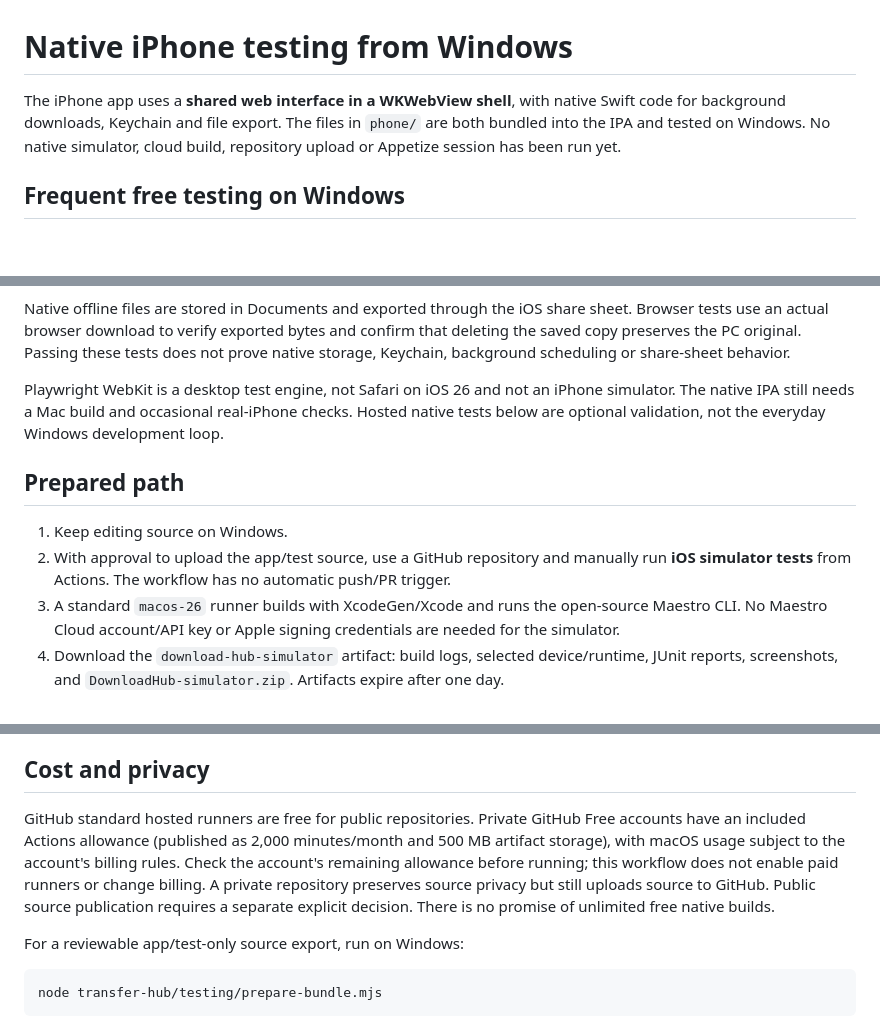
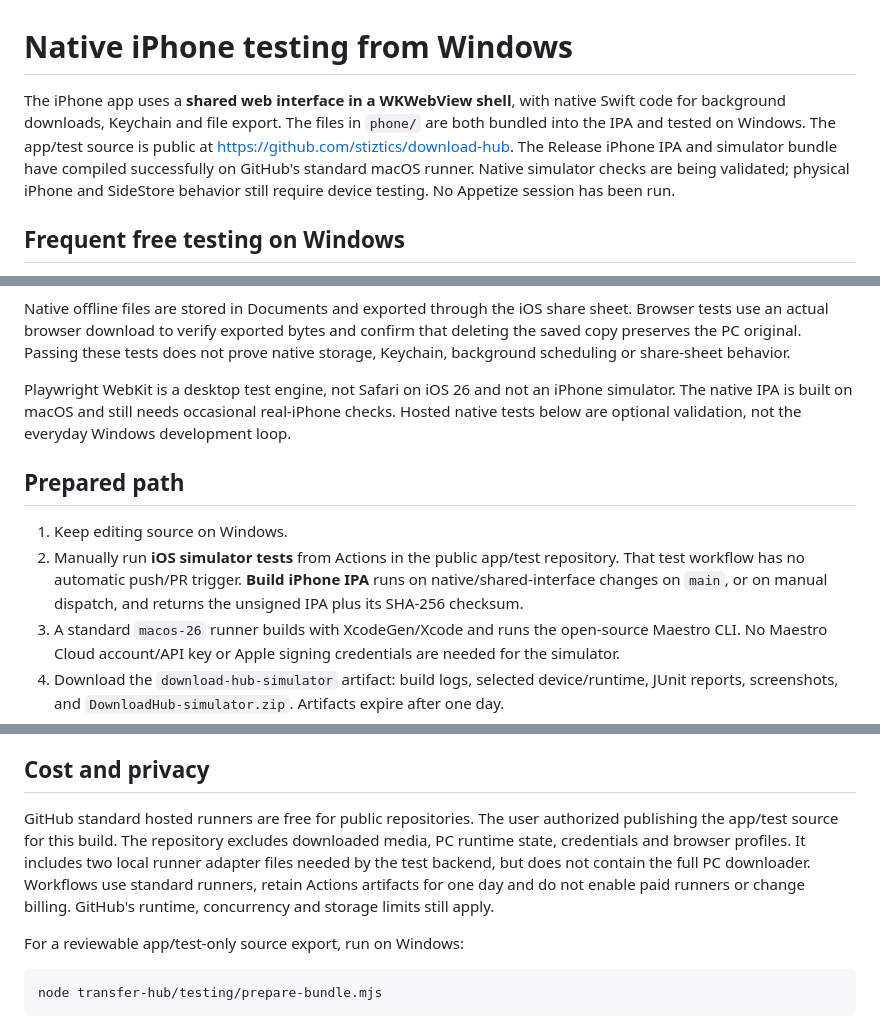
Before and after one commit to stiztics/download-hub, a Markdown page: README.md, 3 parts joined by grey strips. Rendered like a GitHub page; blank space fills up the shorter version.

Commit message:
Document public build workflow and successful native compilation

```diff
--- a/README.md
+++ b/README.md
@@ -1,6 +1,6 @@
 # Native iPhone testing from Windows
 
-The iPhone app uses a **shared web interface in a WKWebView shell**, with native Swift code for background downloads, Keychain and file export. The files in `phone/` are both bundled into the IPA and tested on Windows. No native simulator, cloud build, repository upload or Appetize session has been run yet.
+The iPhone app uses a **shared web interface in a WKWebView shell**, with native Swift code for background downloads, Keychain and file export. The files in `phone/` are both bundled into the IPA and tested on Windows. The app/test source is public at https://github.com/stiztics/download-hub. The Release iPhone IPA and simulator bundle have compiled successfully on GitHub's standard macOS runner. Native simulator checks are being validated; physical iPhone and SideStore behavior still require device testing. No Appetize session has been run.
 
 ## Frequent free testing on Windows
 
@@ -26,12 +26,12 @@ Windows uses `testing/windows-host.js` behind the same command contract. It perf
 
 Native offline files are stored in Documents and exported through the iOS share sheet. Browser tests use an actual browser download to verify exported bytes and confirm that deleting the saved copy preserves the PC original. Passing these tests does not prove native storage, Keychain, background scheduling or share-sheet behavior.
 
-Playwright WebKit is a desktop test engine, not Safari on iOS 26 and not an iPhone simulator. The native IPA still needs a Mac build and occasional real-iPhone checks. Hosted native tests below are optional validation, not the everyday Windows development loop.
+Playwright WebKit is a desktop test engine, not Safari on iOS 26 and not an iPhone simulator. The native IPA is built on macOS and still needs occasional real-iPhone checks. Hosted native tests below are optional validation, not the everyday Windows development loop.
 
 ## Prepared path
 
 1. Keep editing source on Windows.
-2. With approval to upload the app/test source, use a GitHub repository and manually run **iOS simulator tests** from Actions. The workflow has no automatic push/PR trigger.
+2. Manually run **iOS simulator tests** from Actions in the public app/test repository. That test workflow has no automatic push/PR trigger. **Build iPhone IPA** runs on native/shared-interface changes on `main`, or on manual dispatch, and returns the unsigned IPA plus its SHA-256 checksum.
 3. A standard `macos-26` runner builds with XcodeGen/Xcode and runs the open-source Maestro CLI. No Maestro Cloud account/API key or Apple signing credentials are needed for the simulator.
 4. Download the `download-hub-simulator` artifact: build logs, selected device/runtime, JUnit reports, screenshots, and `DownloadHub-simulator.zip`. Artifacts expire after one day.
 5. Inspect failures/screenshots, fix locally, update the repository, and run again. The first Mac run must validate Swift compilation and the prepared scripts; Windows checks cannot guarantee those succeed.
@@ -54,7 +54,7 @@ Appetize's published free plan currently provides 30 minutes per month and three
 
 ## Cost and privacy
 
-GitHub standard hosted runners are free for public repositories. Private GitHub Free accounts have an included Actions allowance (published as 2,000 minutes/month and 500 MB artifact storage), with macOS usage subject to the account's billing rules. Check the account's remaining allowance before running; this workflow does not enable paid runners or change billing. A private repository preserves source privacy but still uploads source to GitHub. Public source publication requires a separate explicit decision. There is no promise of unlimited free native builds.
+GitHub standard hosted runners are free for public repositories. The user authorized publishing the app/test source for this build. The repository excludes downloaded media, PC runtime state, credentials and browser profiles. It includes two local runner adapter files needed by the test backend, but does not contain the full PC downloader. Workflows use standard runners, retain Actions artifacts for one day and do not enable paid runners or change billing. GitHub's runtime, concurrency and storage limits still apply.
 
 For a reviewable app/test-only source export, run on Windows:
 
```
Also changed, not shown: transfer-hub/TESTING.md (+4 -4 lines).
